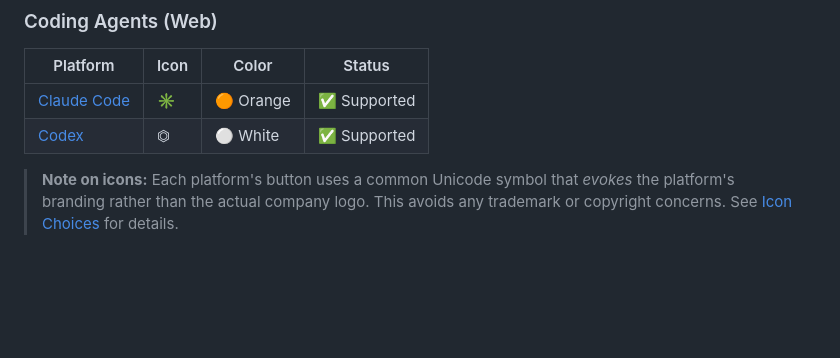
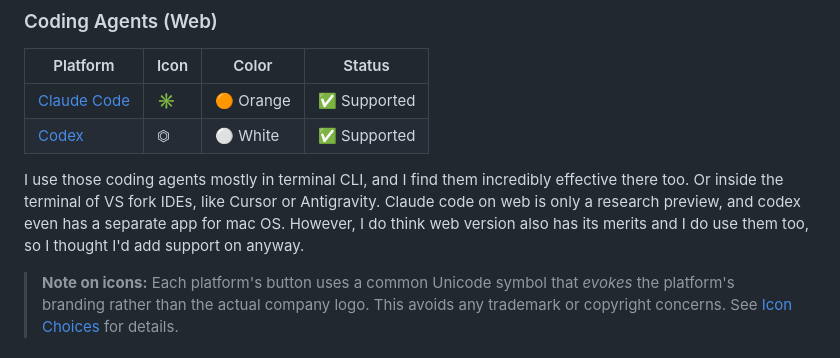
Before and after one commit to JoonJ14/ai-conversation-navigator, a Markdown page: README.md, the part around the change. Drawn GitHub-style; blank space fills up the shorter version.

Commit message:
Enhance README with coding agents usage information
Added commentary on the use of coding agents in terminal CLI and IDEs.

```diff
--- a/README.md
+++ b/README.md
@@ -29,6 +29,8 @@ But until then, I'll just keep making, building, and improving this project. Sta
 |----------|------|-------|--------|
 | [Claude Code](https://claude.ai/code) | ✳ | 🟠 Orange | ✅ Supported |
 | [Codex](https://chatgpt.com/codex) | ⏣ | ⚪ White | ✅ Supported |
+
+I use those coding agents mostly in terminal CLI, and I find them incredibly effective there too. Or inside the terminal of VS fork IDEs, like Cursor or Antigravity. Claude code on web is only a research preview, and codex even has a separate app for mac OS. However, I do think web version also has its merits and I do use them too, so I thought I'd add support on anyway.
 
 > **Note on icons:** Each platform's button uses a common Unicode symbol that *evokes* the platform's branding rather than the actual company logo. This avoids any trademark or copyright concerns. See [Icon Choices](#icon-choices) for details.
 
```
